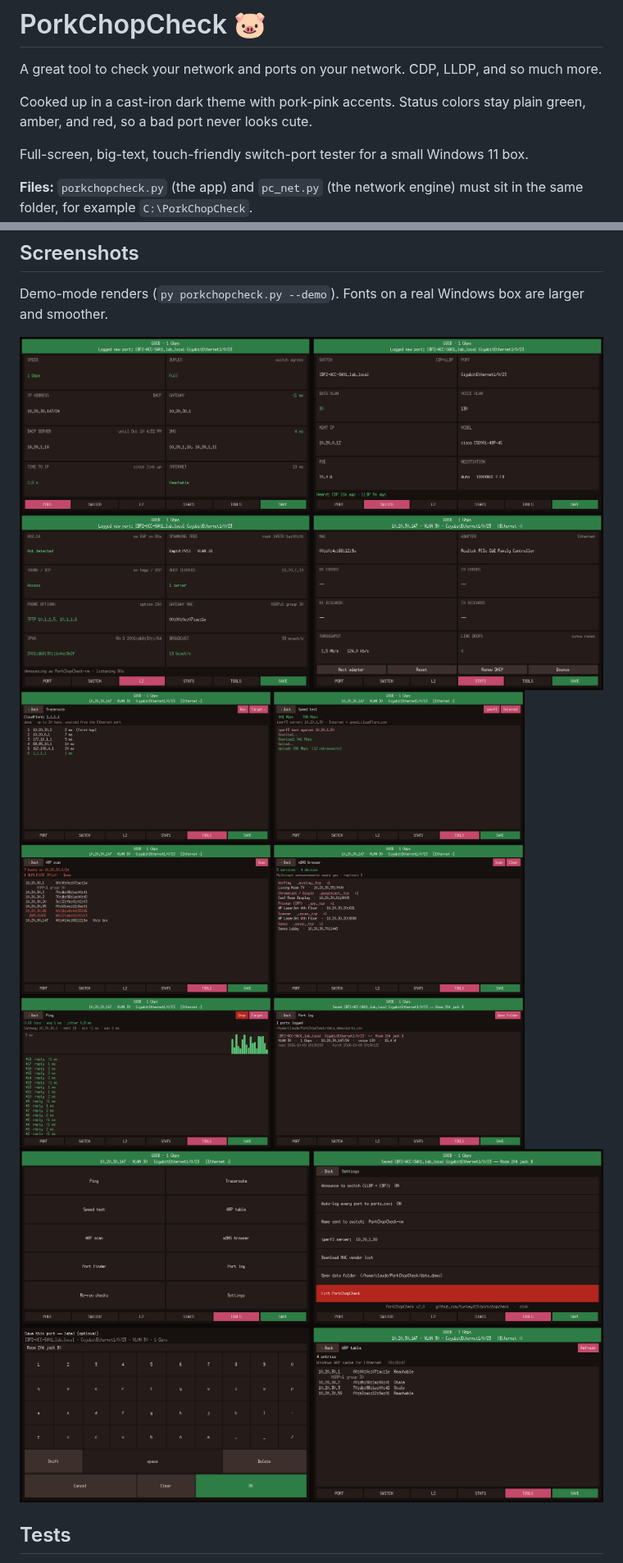
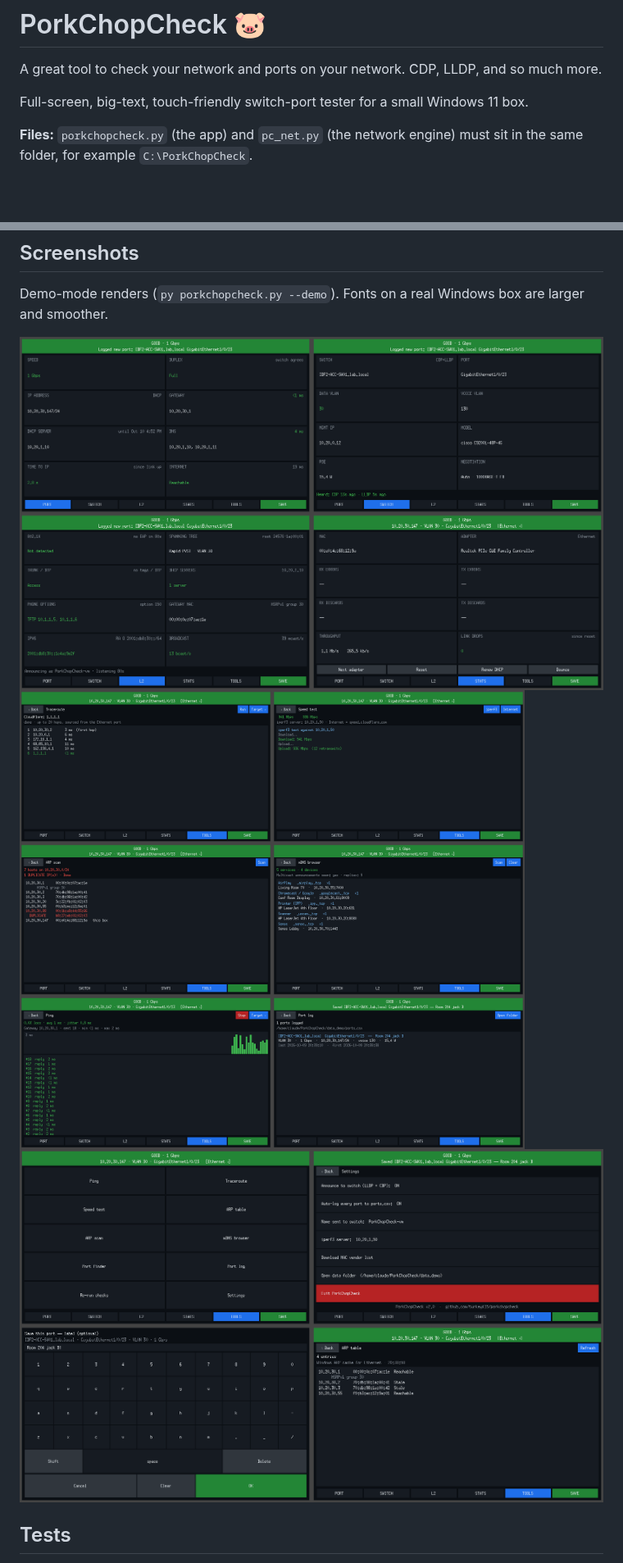
Before and after one commit to turkey415/PorkChopCheck, a Markdown page: README.md, 2 parts joined by grey strips. Shown at 82% size. GitHub-like rendering; pictures changed too: docs/screenshots/main-pages.png, docs/screenshots/save-settings.png, docs/screenshots/tools.png; blank space fills up the shorter version.

```diff
--- a/README.md
+++ b/README.md
@@ -1,8 +1,6 @@
 # PorkChopCheck 🐷
 
 A great tool to check your network and ports on your network. CDP, LLDP, and so much more.
-
-Cooked up in a cast-iron dark theme with pork-pink accents. Status colors stay plain green, amber, and red, so a bad port never looks cute.
 
 
 Full-screen, big-text, touch-friendly switch-port tester for a small Windows 11 box.
```
Also changed, not shown: 1 other file.
